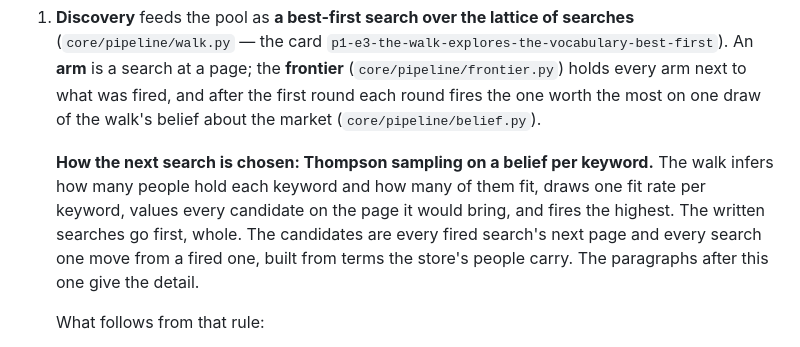
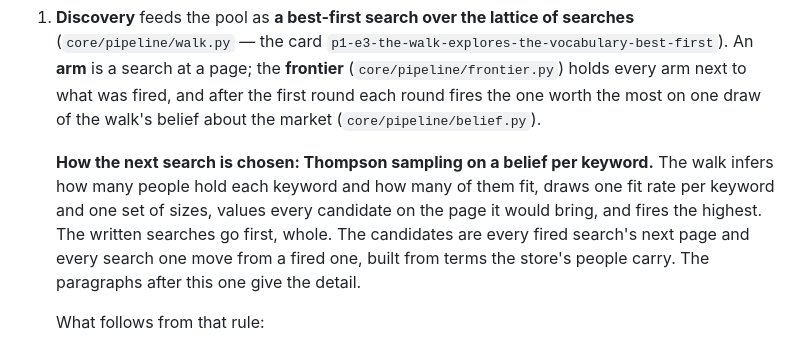
Before and after one commit to eracle/OpenOutFind, a Markdown page: ARCHITECTURE.md, the part around one of its changes. Rendered like a GitHub page.

```diff
--- a/ARCHITECTURE.md
+++ b/ARCHITECTURE.md
@@ -590,7 +590,7 @@ already derived from rows that are still there.
 
 1. **Discovery** feeds the pool as **a best-first search over the lattice of searches** (`core/pipeline/walk.py` — the card `p1-e3-the-walk-explores-the-vocabulary-best-first`). An **arm** is a search at a page; the **frontier** (`core/pipeline/frontier.py`) holds every arm next to what was fired, and after the first round each round fires the one worth the most on one draw of the walk's belief about the market (`core/pipeline/belief.py`).
 
-   **How the next search is chosen: Thompson sampling on a belief per keyword.** The walk infers how many people hold each keyword and how many of them fit, draws one fit rate per keyword, values every candidate on the page it would bring, and fires the highest. The written searches go first, whole. The candidates are every fired search's next page and every search one move from a fired one, built from terms the store's people carry. The paragraphs after this one give the detail.
+   **How the next search is chosen: Thompson sampling on a belief per keyword.** The walk infers how many people hold each keyword and how many of them fit, draws one fit rate per keyword and one set of sizes, values every candidate on the page it would bring, and fires the highest. The written searches go first, whole. The candidates are every fired search's next page and every search one move from a fired one, built from terms the store's people carry. The paragraphs after this one give the detail.
 
    What follows from that rule:
 
```
Also changed, not shown: other parts of ARCHITECTURE.md (+2 -2 lines), CLAUDE.md (+1 -1 lines), README.md (+2 -2 lines).
